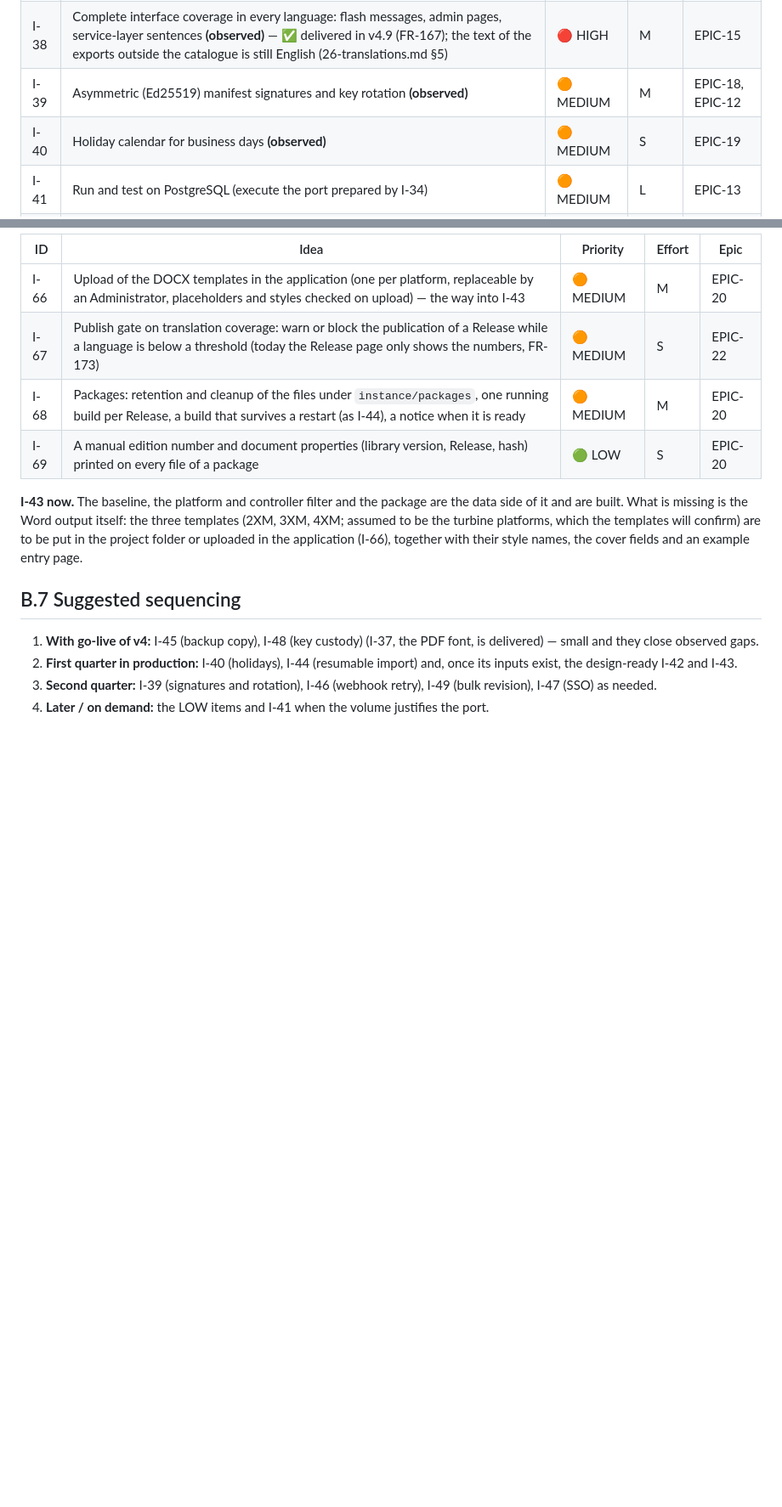
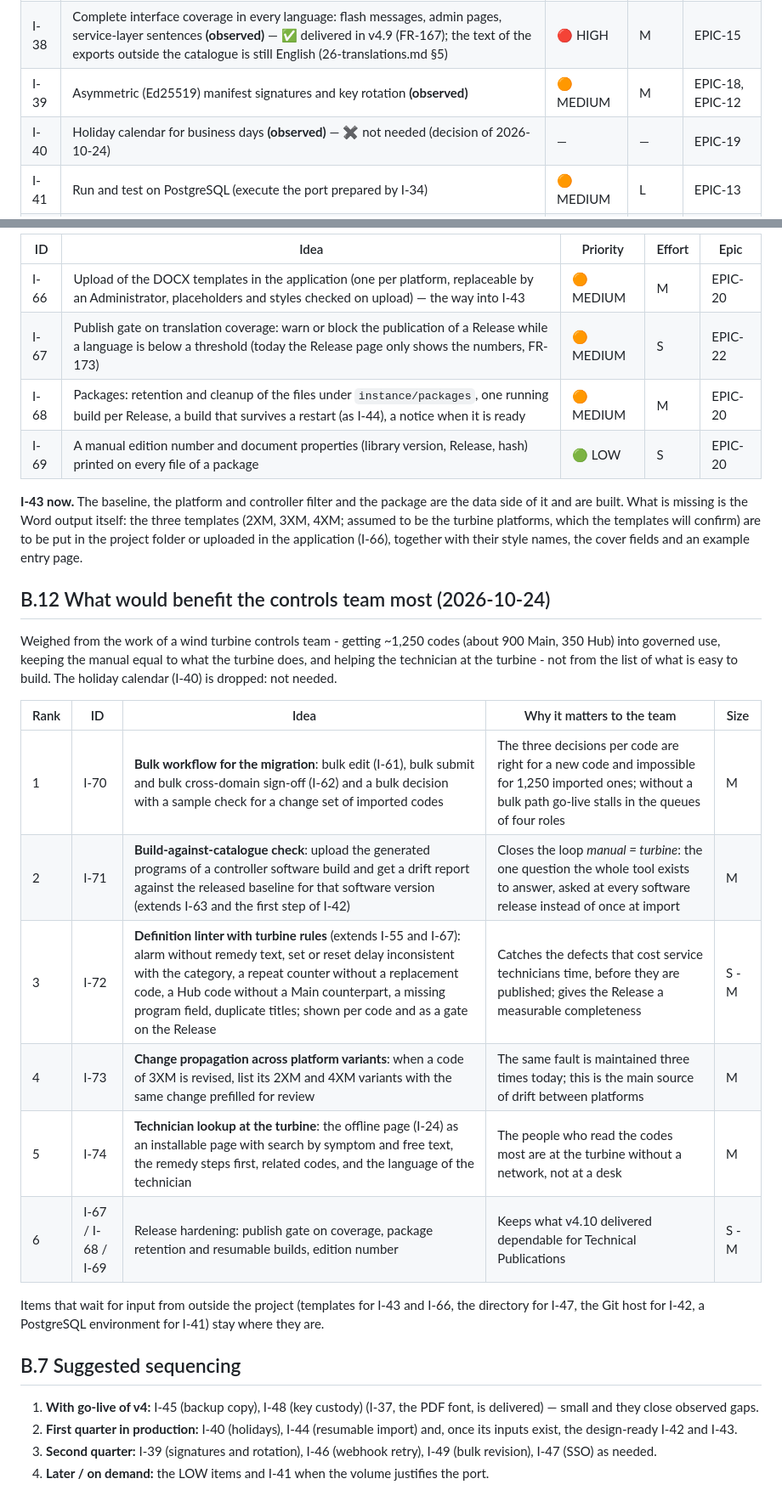
Before and after one commit to mc502x/CSCM_mc, a Markdown page: docs/21-improvement-ideas.md, 2 parts joined by grey strips. Shown at 85% size. Rendered like a GitHub page; blank space fills up the shorter version.

Commit message:
docs: priorities from the turbine team's point of view (I-70 .. I-74); holiday calendar (I-40) dropped
Co-Authored-By: Claude Sonnet 5.5 <noreply@anthropic.com>

```diff
--- a/docs/21-improvement-ideas.md
+++ b/docs/21-improvement-ideas.md
@@ -83,7 +83,7 @@ All seven quick wins and the four-step sequencing of the original document are d
 | I-37 | Unicode font for the PDF export **(observed)** — ✅ delivered in v4.7 (FR-165) | 🔴 HIGH | S | EPIC-20 |
 | I-38 | Complete interface coverage in every language: flash messages, admin pages, service-layer sentences **(observed)** — ✅ delivered in v4.9 (FR-167); the text of the exports outside the catalogue is still English (26-translations.md §5) | 🔴 HIGH | M | EPIC-15 |
 | I-39 | Asymmetric (Ed25519) manifest signatures and key rotation **(observed)** | 🟠 MEDIUM | M | EPIC-18, EPIC-12 |
-| I-40 | Holiday calendar for business days **(observed)** | 🟠 MEDIUM | S | EPIC-19 |
+| I-40 | Holiday calendar for business days **(observed)** — ✖ not needed (decision of 2026-10-24) | — | — | EPIC-19 |
 | I-41 | Run and test on PostgreSQL (execute the port prepared by I-34) | 🟠 MEDIUM | L | EPIC-13 |
 | I-42 | Git-linked status code library versions and tag proposals | 🟠 MEDIUM | L | new EPIC-26 |
 | I-43 | Template-driven DOCX export (customer / brand templates) — ◐ the data side (complete baseline, platform and controller filter, package) is delivered in v4.10 (FR-173, FR-174); the Word output waits for the templates | 🟠 MEDIUM | L | EPIC-20 |
@@ -223,6 +223,21 @@ The concept and the eleven open items for checking the translations by native sp
 
 **I-43 now.** The baseline, the platform and controller filter and the package are the data side of it and are built. What is missing is the Word output itself: the three templates (2XM, 3XM, 4XM; assumed to be the turbine platforms, which the templates will confirm) are to be put in the project folder or uploaded in the application (I-66), together with their style names, the cover fields and an example entry page.
 
+## B.12 What would benefit the controls team most (2026-10-24)
+
+Weighed from the work of a wind turbine controls team - getting ~1,250 codes (about 900 Main, 350 Hub) into governed use, keeping the manual equal to what the turbine does, and helping the technician at the turbine - not from the list of what is easy to build. The holiday calendar (I-40) is dropped: not needed.
+
+| Rank | ID | Idea | Why it matters to the team | Size |
+|---|---|---|---|---|
+| 1 | I-70 | **Bulk workflow for the migration**: bulk edit (I-61), bulk submit and bulk cross-domain sign-off (I-62) and a bulk decision with a sample check for a change set of imported codes | The three decisions per code are right for a new code and impossible for 1,250 imported ones; without a bulk path go-live stalls in the queues of four roles | M |
+| 2 | I-71 | **Build-against-catalogue check**: upload the generated programs of a controller software build and get a drift report against the released baseline for that software version (extends I-63 and the first step of I-42) | Closes the loop *manual = turbine*: the one question the whole tool exists to answer, asked at every software release instead of once at import | M |
+| 3 | I-72 | **Definition linter with turbine rules** (extends I-55 and I-67): alarm without remedy text, set or reset delay inconsistent with the category, a repeat counter without a replacement code, a Hub code without a Main counterpart, a missing program field, duplicate titles; shown per code and as a gate on the Release | Catches the defects that cost service technicians time, before they are published; gives the Release a measurable completeness | S - M |
+| 4 | I-73 | **Change propagation across platform variants**: when a code of 3XM is revised, list its 2XM and 4XM variants with the same change prefilled for review | The same fault is maintained three times today; this is the main source of drift between platforms | M |
+| 5 | I-74 | **Technician lookup at the turbine**: the offline page (I-24) as an installable page with search by symptom and free text, the remedy steps first, related codes, and the language of the technician | The people who read the codes most are at the turbine without a network, not at a desk | M |
+| 6 | I-67 / I-68 / I-69 | Release hardening: publish gate on coverage, package retention and resumable builds, edition number | Keeps what v4.10 delivered dependable for Technical Publications | S - M |
+
+Items that wait for input from outside the project (templates for I-43 and I-66, the directory for I-47, the Git host for I-42, a PostgreSQL environment for I-41) stay where they are.
+
 ## B.7 Suggested sequencing
 
 1. **With go-live of v4:** I-45 (backup copy), I-48 (key custody) (I-37, the PDF font, is delivered) — small and they close observed gaps.
```
